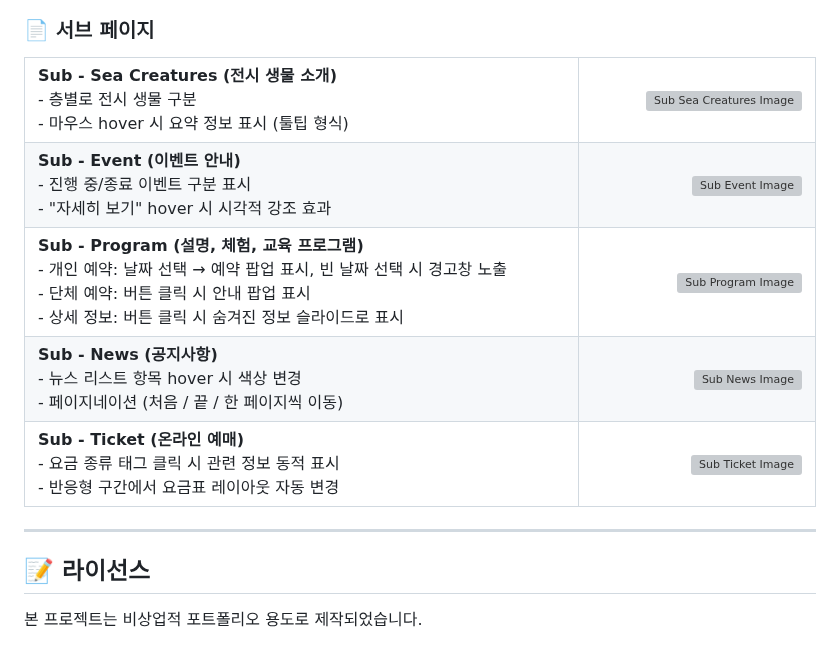
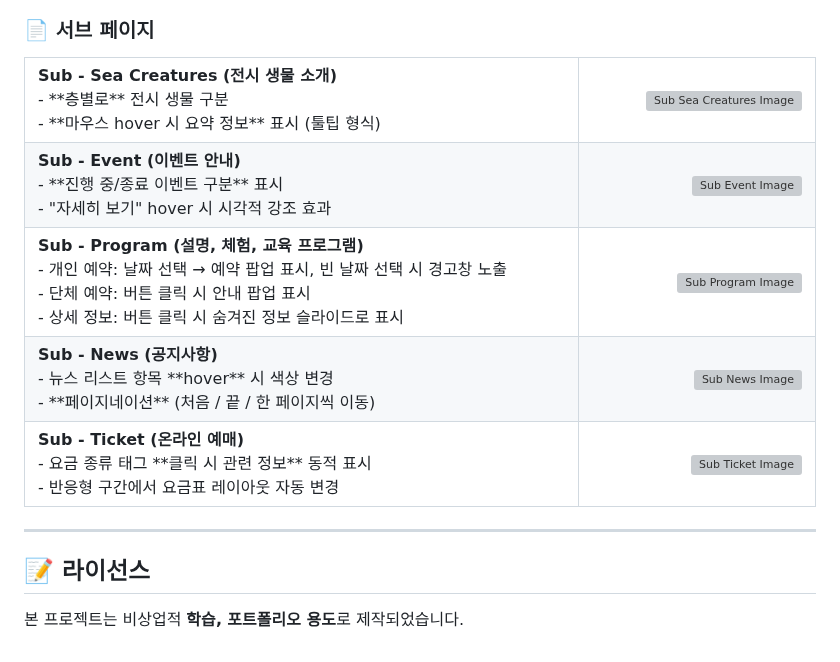
Before and after one commit to yejin0722/aquarium, a Markdown page: README.md, the part around the change. Rendered like a GitHub page; grey boxes are pictures that could not be loaded.

```diff
--- a/README.md
+++ b/README.md
@@ -190,8 +190,8 @@
   <tr>
     <td width="70%">
       <b>Sub - Sea Creatures (전시 생물 소개)</b><br/>
-      - 층별로 전시 생물 구분<br/>
-      - 마우스 hover 시 요약 정보 표시 (툴팁 형식)
+      - **층별로** 전시 생물 구분<br/>
+      - **마우스 hover 시 요약 정보** 표시 (툴팁 형식)
     </td>
     <td width="30%" align="right">
       <img src="https://github.com/user-attachments/assets/eccaf188-2640-48ab-8356-02d14f69e9be" alt="Sub Sea Creatures Image" width="100%" />
@@ -200,7 +200,7 @@
   <tr>
     <td width="70%">
       <b>Sub - Event (이벤트 안내)</b><br/>
-      - 진행 중/종료 이벤트 구분 표시<br/>
+      - **진행 중/종료 이벤트 구분** 표시<br/>
       - "자세히 보기" hover 시 시각적 강조 효과
     </td>
     <td width="30%" align="right">
@@ -221,8 +221,8 @@
   <tr>
     <td width="70%">
       <b>Sub - News (공지사항)</b><br/>
-      - 뉴스 리스트 항목 hover 시 색상 변경<br/>
-      - 페이지네이션 (처음 / 끝 / 한 페이지씩 이동)
+      - 뉴스 리스트 항목 **hover** 시 색상 변경<br/>
+      - **페이지네이션** (처음 / 끝 / 한 페이지씩 이동)
     </td>
     <td width="30%" align="right">
       <img src="https://github.com/user-attachments/assets/e04c4e54-5d0e-492e-9943-4e489cd3ed74" alt="Sub News Image" width="100%" />
@@ -231,7 +231,7 @@
   <tr>
     <td width="70%">
       <b>Sub - Ticket (온라인 예매)</b><br/>
-      - 요금 종류 태그 클릭 시 관련 정보 동적 표시<br/>
+      - 요금 종류 태그 **클릭 시 관련 정보** 동적 표시<br/>
       - 반응형 구간에서 요금표 레이아웃 자동 변경
     </td>
     <td width="30%" align="right">
@@ -246,4 +246,4 @@
 
 ## 📝 라이선스
 
-본 프로젝트는 비상업적 포트폴리오 용도로 제작되었습니다.
+본 프로젝트는 비상업적 **학습, 포트폴리오 용도**로 제작되었습니다.
```
